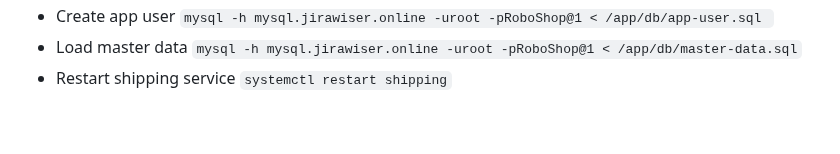
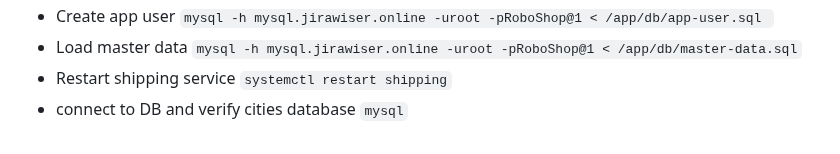
Before and after one commit to praneet1038/88s-mynotes, a Markdown page: Roboshop/shipping-mysql-dataload.md, the part around the change. GitHub-like rendering.

```diff
--- a/Roboshop/shipping-mysql-dataload.md
+++ b/Roboshop/shipping-mysql-dataload.md
@@ -8,3 +8,5 @@
 `mysql -h mysql.jirawiser.online -uroot -pRoboShop@1 < /app/db/master-data.sql`
 - Restart shipping service
 `systemctl restart shipping`
+- connect to DB and verify cities database
+`mysql`
```
Also changed, not shown: Roboshop/frontend.md (+1 -1 lines), Roboshop/shipping.md (+6 -0 lines), Roboshop/image-12.png (added), Roboshop/image-13.png (added).
